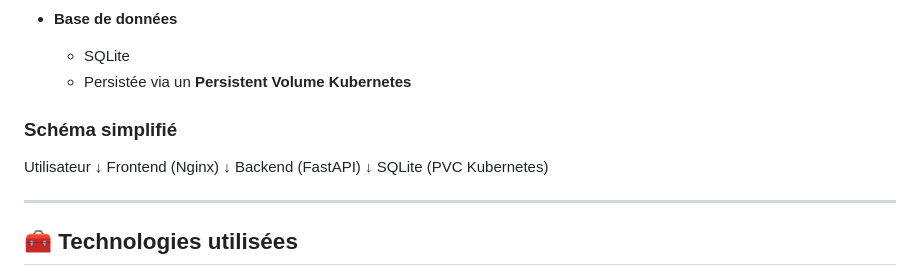
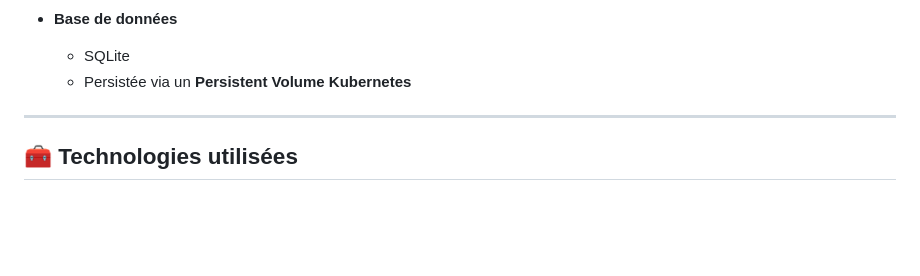
Before and after one commit to alhousseynou-ndiaye/projet-conteneurisation, a Markdown page: README.md, the part around the change. GitHub-like rendering; blank space fills up the shorter version.

Commit message:
Remove simplified architecture section
Removed simplified architecture diagram from README.

```diff
--- a/README.md
+++ b/README.md
@@ -42,16 +42,6 @@ Ce projet met en œuvre :
 - **Base de données**
   - SQLite
   - Persistée via un **Persistent Volume Kubernetes**
-
-### Schéma simplifié
-
-Utilisateur
-↓
-Frontend (Nginx)
-↓
-Backend (FastAPI)
-↓
-SQLite (PVC Kubernetes)
 
 ---
 
```
